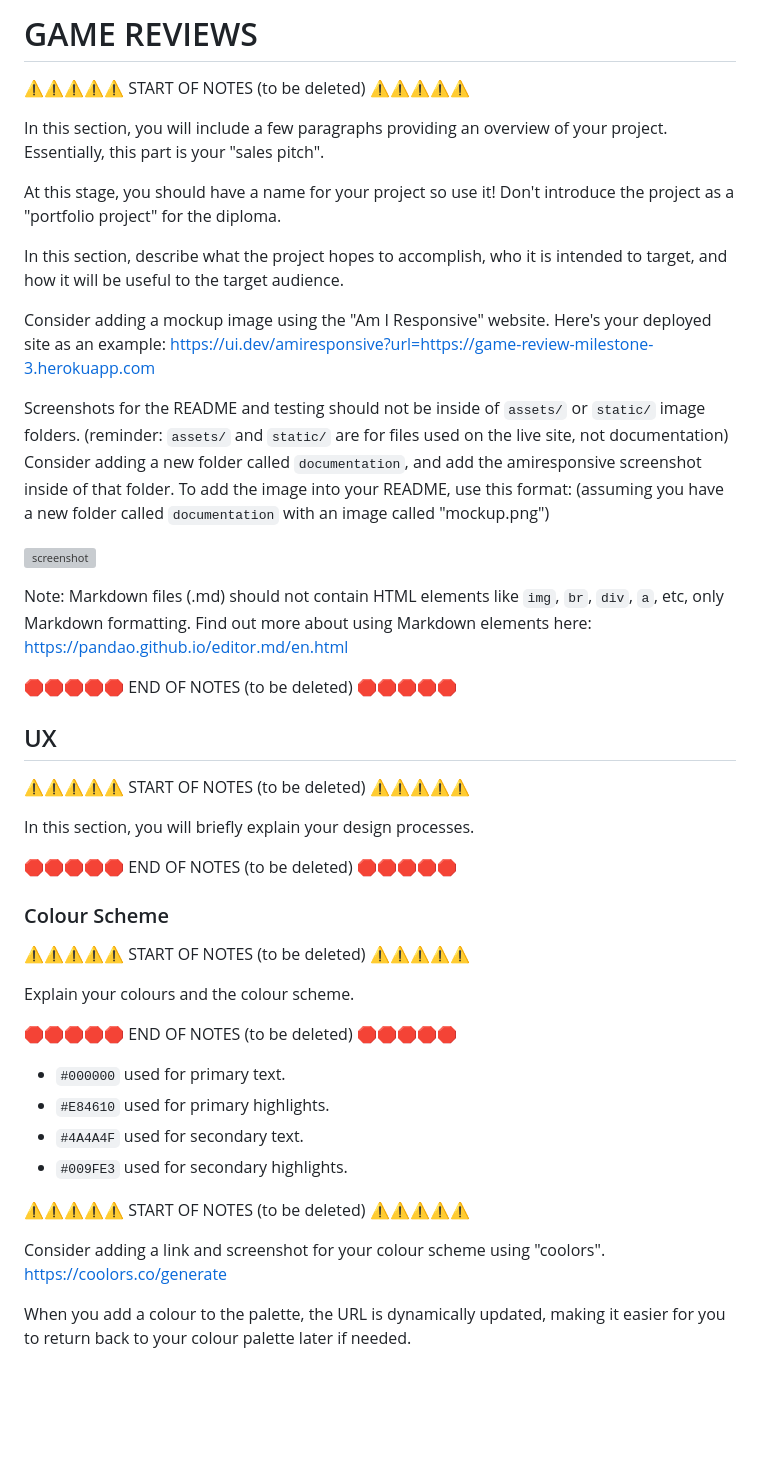
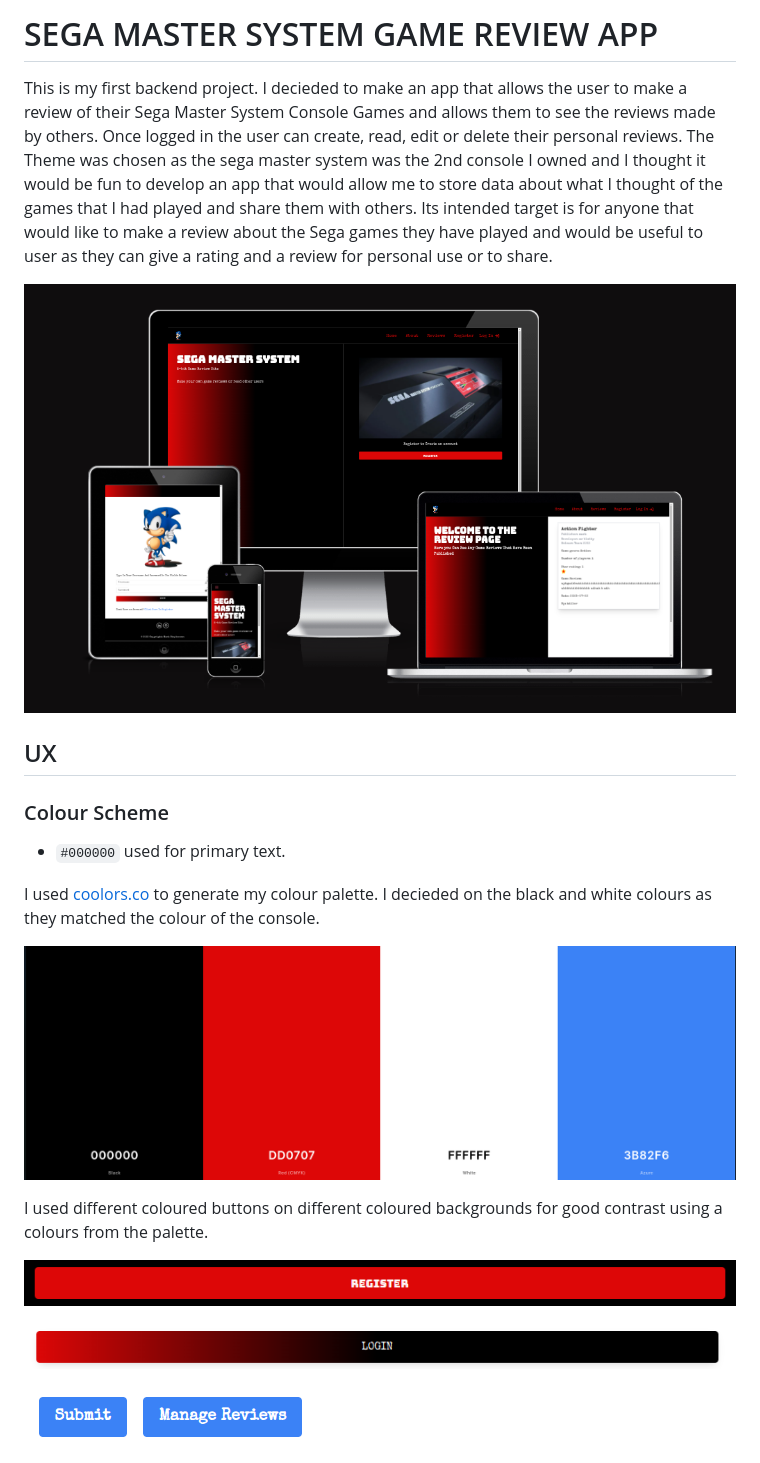
Before and after one commit to MJstephenson/game-reviews, a Markdown page: README.md, the part around the change printed below. GitHub-like rendering; blank space fills up the shorter version; grey boxes are pictures that could not be loaded.

```diff
--- a/README.md
+++ b/README.md
@@ -1,58 +1,25 @@
-# GAME REVIEWS
+# SEGA MASTER SYSTEM GAME REVIEW APP
 
-⚠️⚠️⚠️⚠️⚠️ START OF NOTES (to be deleted) ⚠️⚠️⚠️⚠️⚠️
+This is my first backend project. I decieded to make an app that allows the user to make a review of their Sega Master System Console Games and allows them to see the reviews made by others. Once logged in the user can create, read, edit or delete their personal reviews.
+The Theme was chosen as the sega master system was the 2nd console I owned and I thought it would be fun to develop an app that would allow me to store data about what I thought of the games that I had played and share them with others. Its intended target is for anyone that would like to make a review about the Sega games they have played and would be useful to user as they can give a rating and a review for personal use or to share.
 
-In this section, you will include a few paragraphs providing an overview of your project.
-Essentially, this part is your "sales pitch".
-
-At this stage, you should have a name for your project so use it!
-Don't introduce the project as a "portfolio project" for the diploma.
-
-In this section, describe what the project hopes to accomplish, who it is intended to target, and how it will be useful to the target audience.
-
-Consider adding a mockup image using the "Am I Responsive" website.
-Here's your deployed site as an example:
-https://ui.dev/amiresponsive?url=https://game-review-milestone-3.herokuapp.com
-
-Screenshots for the README and testing should not be inside of `assets/` or `static/` image folders.
-(reminder: `assets/` and `static/` are for files used on the live site, not documentation)
-Consider adding a new folder called `documentation`, and add the amiresponsive screenshot inside of that folder.
-To add the image into your README, use this format:
-(assuming you have a new folder called `documentation` with an image called "mockup.png")
-
-![screenshot](documentation/mockup.png)
-
-Note: Markdown files (.md) should not contain HTML elements like `img`, `br`, `div`, `a`, etc, only Markdown formatting.
-Find out more about using Markdown elements here:
-https://pandao.github.io/editor.md/en.html
-
-🛑🛑🛑🛑🛑 END OF NOTES (to be deleted) 🛑🛑🛑🛑🛑
+![screenshot](documentation/images/responsive.png)
 
 ## UX
 
-⚠️⚠️⚠️⚠️⚠️ START OF NOTES (to be deleted) ⚠️⚠️⚠️⚠️⚠️
-
-In this section, you will briefly explain your design processes.
-
-🛑🛑🛑🛑🛑 END OF NOTES (to be deleted) 🛑🛑🛑🛑🛑
-
 ### Colour Scheme
 
-⚠️⚠️⚠️⚠️⚠️ START OF NOTES (to be deleted) ⚠️⚠️⚠️⚠️⚠️
+- `#000000` used for primary text.
 
-Explain your colours and the colour scheme.
+I used [coolors.co](https://coolors.co/000000-dd0707-ffffff-3b82f6) to generate my colour palette. I decieded on the black and white colours as they matched the colour of the console.
 
-🛑🛑🛑🛑🛑 END OF NOTES (to be deleted) 🛑🛑🛑🛑🛑
+![screenshot](documentation/images/pallete.png)
 
-- `#000000` used for primary text.
-- `#E84610` used for primary highlights.
-- `#4A4A4F` used for secondary text.
-- `#009FE3` used for secondary highlights.
+I used different coloured buttons on different coloured backgrounds for good contrast using a colours from the palette.
 
-⚠️⚠️⚠️⚠️⚠️ START OF NOTES (to be deleted) ⚠️⚠️⚠️⚠️⚠️
+![screenshot](documentation/images/red-button.png)
 
-Consider adding a link and screenshot for your colour scheme using "coolors".
-https://coolors.co/generate
+![screenshot](documentation/images/red-black-button.png)
 
-When you add a colour to the palette, the URL is dynamically updated, making it easier for you to return back to your colour palette later if needed.
+![screenshot](documentation/images/blue-button.png)
 
```
Also changed, not shown: other parts of README.md (+15 -54 lines).
